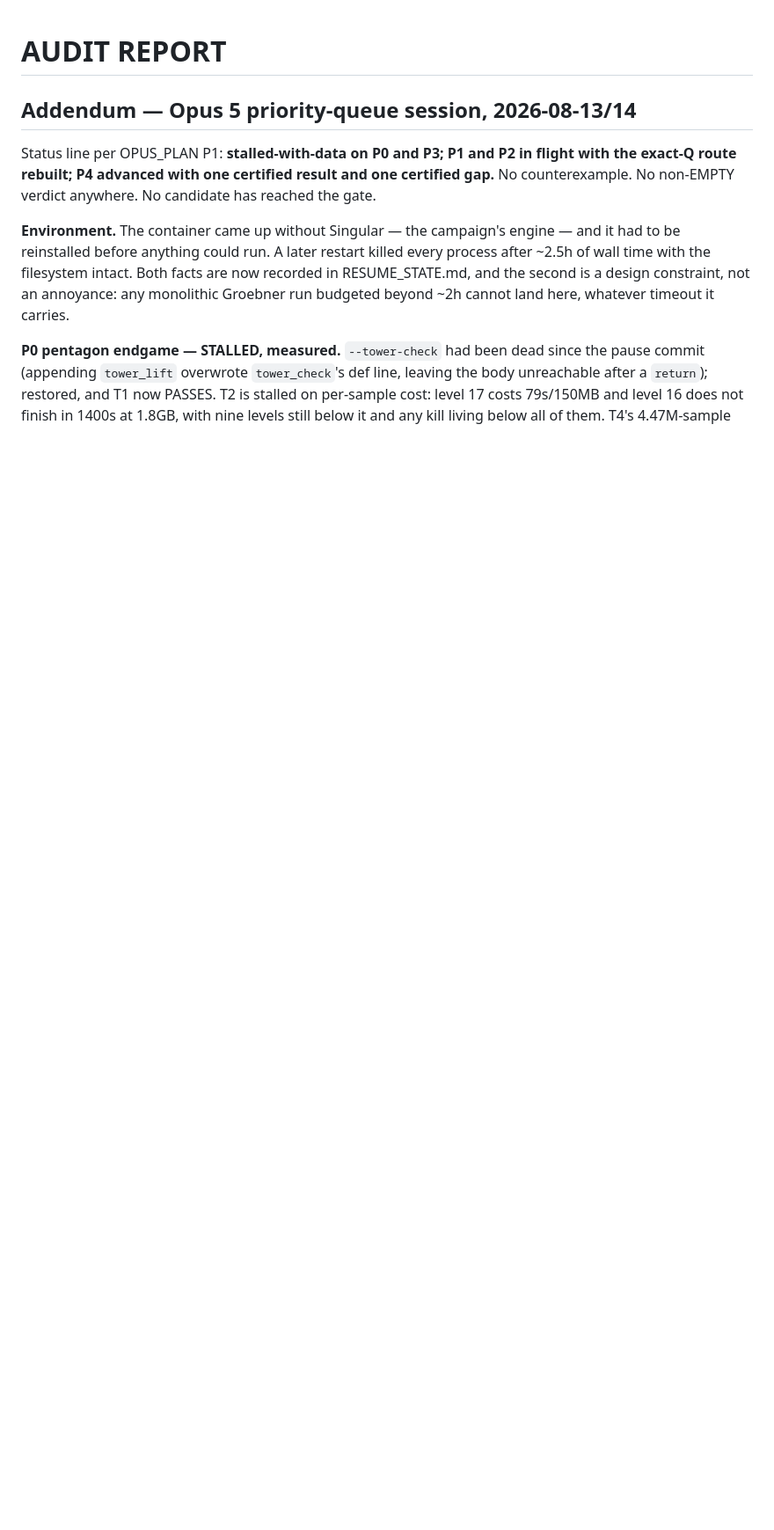
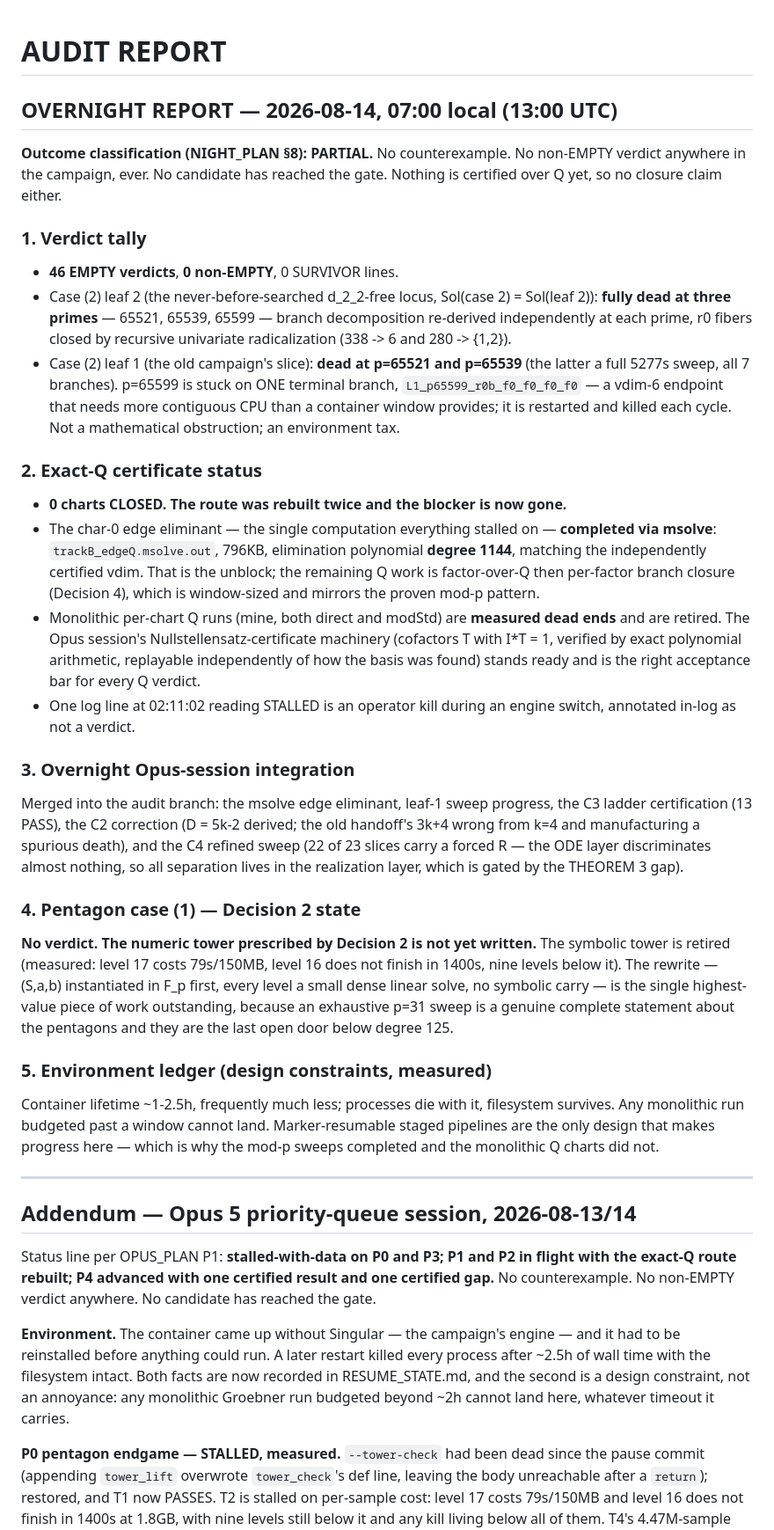
Before and after one commit to git-df-scott/jacobian_planar, a Markdown page: AUDIT_REPORT.md, the part around the change. Shown at 88% size. Drawn GitHub-style; blank space fills up the shorter version.

Commit message:
Morning report: overnight tally, Q-route unblocked (msolve eliminant deg 1144), pentagon numeric tower outstanding
46 EMPTY / 0 non-EMPTY. Case (2) leaf 2 dead at three primes; leaf 1 dead at
two, third stuck on one terminal branch (environment tax, not mathematics).
Outcome class PARTIAL — no counterexample, no certified closure yet.

Co-Authored-By: Claude Opus 5 <noreply@anthropic.com>
Claude-Session: https://claude.ai/code/session_01S16hvx8YXLFQXDUhAX6ZH5

```diff
--- a/AUDIT_REPORT.md
+++ b/AUDIT_REPORT.md
@@ -1,4 +1,63 @@
 # AUDIT REPORT
+
+## OVERNIGHT REPORT — 2026-08-14, 07:00 local (13:00 UTC)
+
+**Outcome classification (NIGHT_PLAN §8): PARTIAL.** No counterexample. No
+non-EMPTY verdict anywhere in the campaign, ever. No candidate has reached the
+gate. Nothing is certified over Q yet, so no closure claim either.
+
+### 1. Verdict tally
+- **46 EMPTY verdicts**, **0 non-EMPTY**, 0 SURVIVOR lines.
+- Case (2) leaf 2 (the never-before-searched d_2_2-free locus, Sol(case 2) =
+  Sol(leaf 2)): **fully dead at three primes** — 65521, 65539, 65599 — branch
+  decomposition re-derived independently at each prime, r0 fibers closed by
+  recursive univariate radicalization (338 -> 6 and 280 -> {1,2}).
+- Case (2) leaf 1 (the old campaign's slice): **dead at p=65521 and p=65539**
+  (the latter a full 5277s sweep, all 7 branches). p=65599 is stuck on ONE
+  terminal branch, `L1_p65599_r0b_f0_f0_f0_f0` — a vdim-6 endpoint that needs
+  more contiguous CPU than a container window provides; it is restarted and
+  killed each cycle. Not a mathematical obstruction; an environment tax.
+
+### 2. Exact-Q certificate status
+- **0 charts CLOSED. The route was rebuilt twice and the blocker is now gone.**
+- The char-0 edge eliminant — the single computation everything stalled on —
+  **completed via msolve**: `trackB_edgeQ.msolve.out`, 796KB, elimination
+  polynomial **degree 1144**, matching the independently certified vdim. That
+  is the unblock; the remaining Q work is factor-over-Q then per-factor branch
+  closure (Decision 4), which is window-sized and mirrors the proven mod-p
+  pattern.
+- Monolithic per-chart Q runs (mine, both direct and modStd) are **measured
+  dead ends** and are retired. The Opus session's Nullstellensatz-certificate
+  machinery (cofactors T with I*T = 1, verified by exact polynomial arithmetic,
+  replayable independently of how the basis was found) stands ready and is the
+  right acceptance bar for every Q verdict.
+- One log line at 02:11:02 reading STALLED is an operator kill during an engine
+  switch, annotated in-log as not a verdict.
+
+### 3. Overnight Opus-session integration
+Merged into the audit branch: the msolve edge eliminant, leaf-1 sweep
+progress, the C3 ladder certification (13 PASS), the C2 correction
+(D = 5k-2 derived; the old handoff's 3k+4 wrong from k=4 and manufacturing a
+spurious death), and the C4 refined sweep (22 of 23 slices carry a forced R —
+the ODE layer discriminates almost nothing, so all separation lives in the
+realization layer, which is gated by the THEOREM 3 gap).
+
+### 4. Pentagon case (1) — Decision 2 state
+**No verdict. The numeric tower prescribed by Decision 2 is not yet written.**
+The symbolic tower is retired (measured: level 17 costs 79s/150MB, level 16
+does not finish in 1400s, nine levels below it). The rewrite — (S,a,b)
+instantiated in F_p first, every level a small dense linear solve, no symbolic
+carry — is the single highest-value piece of work outstanding, because an
+exhaustive p=31 sweep is a genuine complete statement about the pentagons and
+they are the last open door below degree 125.
+
+### 5. Environment ledger (design constraints, measured)
+Container lifetime ~1-2.5h, frequently much less; processes die with it,
+filesystem survives. Any monolithic run budgeted past a window cannot land.
+Marker-resumable staged pipelines are the only design that makes progress here
+— which is why the mod-p sweeps completed and the monolithic Q charts did not.
+
+---
 
 ## Addendum — Opus 5 priority-queue session, 2026-08-13/14
 
```
